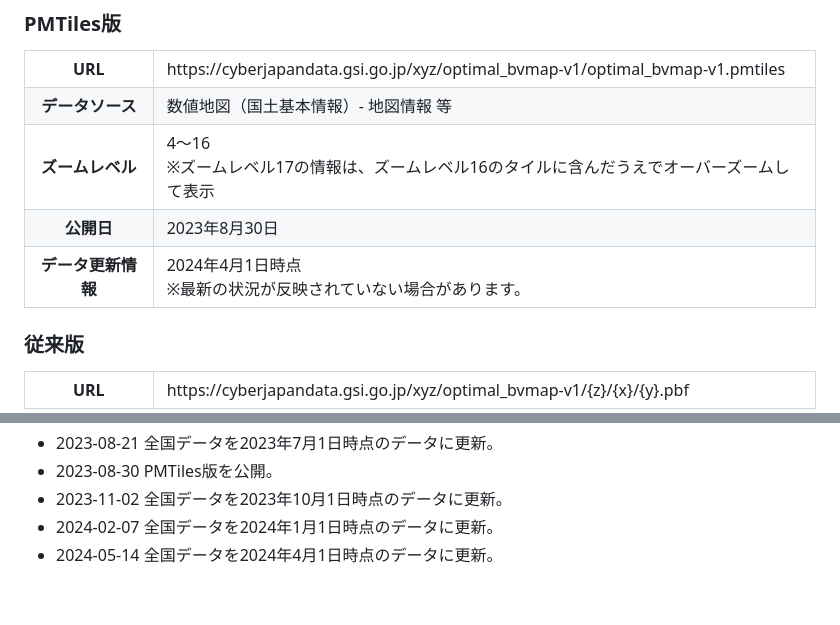
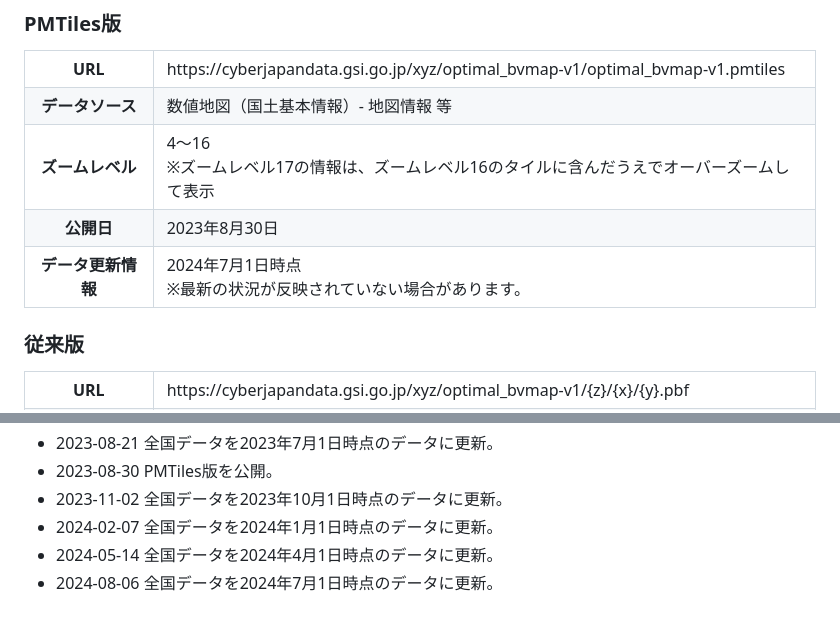
Before and after one commit to gsi-cyberjapan/optimal_bvmap, a Markdown page: readme.md, 2 parts joined by grey strips. Rendered like a GitHub page.

```diff
--- a/readme.md
+++ b/readme.md
@@ -44,7 +44,7 @@ https://gsi-cyberjapan.github.io/optimal_bvmap/
 	<tr><th class="titletd">データソース</td><td>数値地図（国土基本情報）- 地図情報 等</td></tr>
 	<tr><th>ズームレベル</td><td>4～16<br>※ズームレベル17の情報は、ズームレベル16のタイルに含んだうえでオーバーズームして表示</td></tr>
 	<tr><th>公開日</td><td>2023年8月30日</td></tr>
-	<tr><th>データ更新情報</th><td>2024年4月1日時点<br>※最新の状況が反映されていない場合があります。</td></tr>
+	<tr><th>データ更新情報</th><td>2024年7月1日時点<br>※最新の状況が反映されていない場合があります。</td></tr>
 </table>
 
 ### 従来版
@@ -116,3 +116,4 @@ https://gsi-cyberjapan.github.io/optimal_bvmap/
 - 2023-11-02 全国データを2023年10月1日時点のデータに更新。
 - 2024-02-07 全国データを2024年1月1日時点のデータに更新。
 - 2024-05-14 全国データを2024年4月1日時点のデータに更新。
+- 2024-08-06 全国データを2024年7月1日時点のデータに更新。
```
